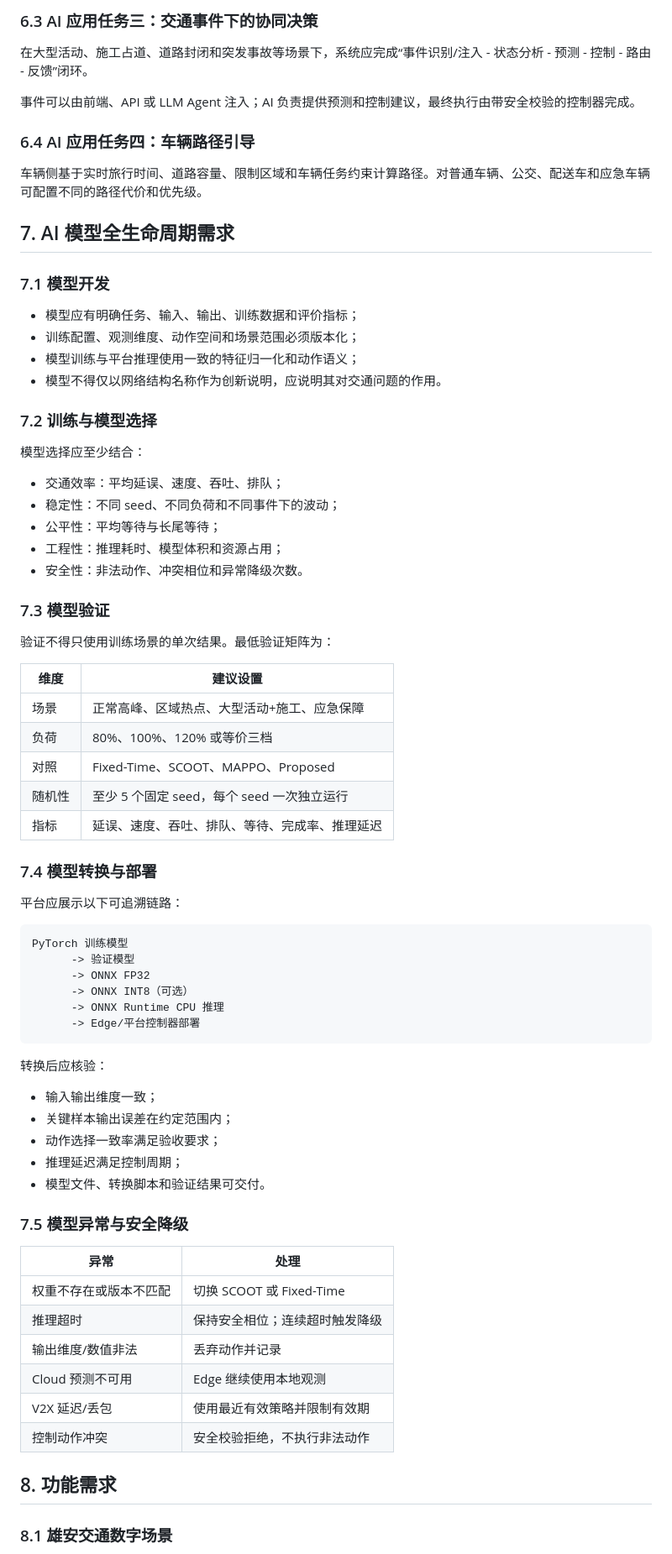
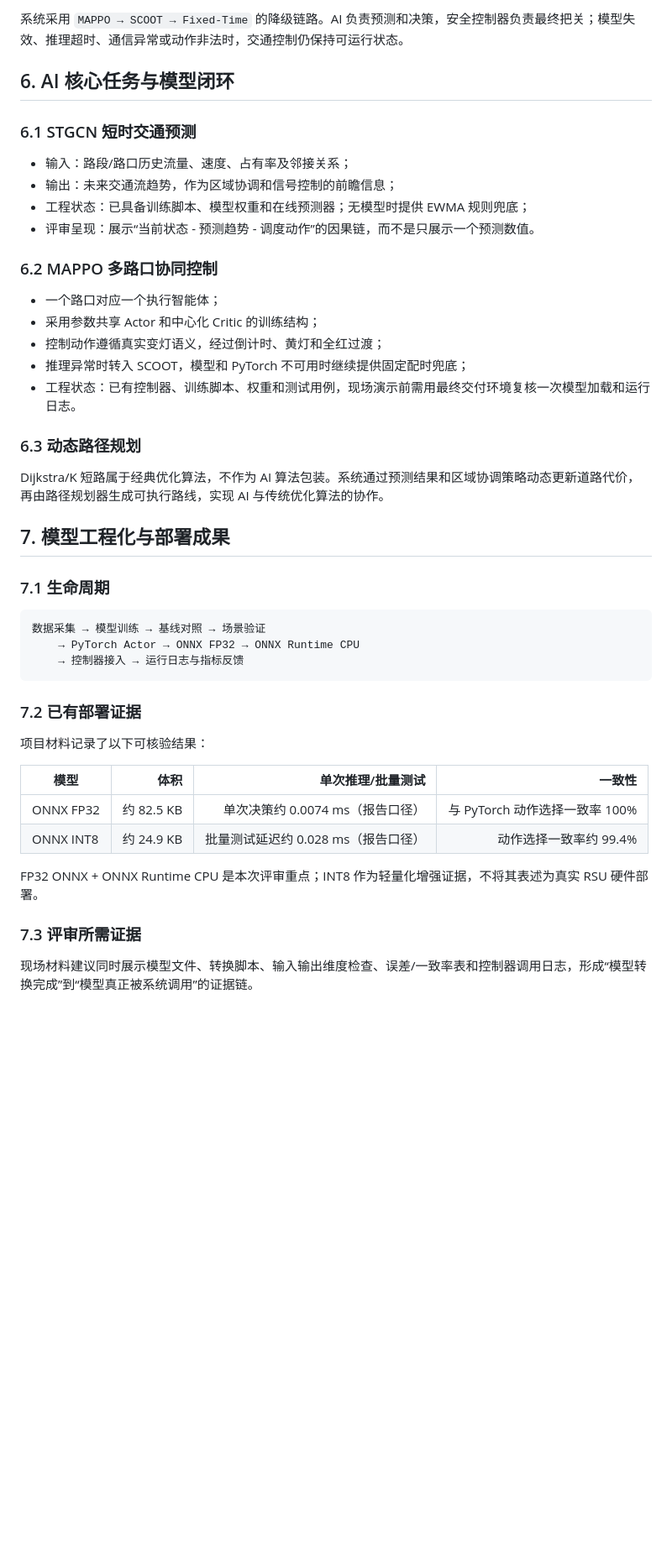
Before and after one commit to ztheodore665-svg/CodexWork2, a Markdown page: 雄安路网/赛道C评审版需求文档.md, the part around one of its changes. Shown at 84% size. Drawn GitHub-style; blank space fills up the shorter version.

````diff
--- a/雄安路网/赛道C评审版需求文档.md
+++ b/雄安路网/赛道C评审版需求文档.md
@@ -131,78 +108,49 @@ MAPPO 将多个信号路口作为协同智能体，根据本地队列、相位
 
-### 6.3 AI 应用任务三：交通事件下的协同决策
+系统采用 `MAPPO → SCOOT → Fixed-Time` 的降级链路。AI 负责预测和决策，安全控制器负责最终把关；模型失效、推理超时、通信异常或动作非法时，交通控制仍保持可运行状态。
 
-在大型活动、施工占道、道路封闭和突发事故等场景下，系统应完成“事件识别/注入 - 状态分析 - 预测 - 控制 - 路由 - 反馈”闭环。
+## 6. AI 核心任务与模型闭环
 
-事件可以由前端、API 或 LLM Agent 注入；AI 负责提供预测和控制建议，最终执行由带安全校验的控制器完成。
+### 6.1 STGCN 短时交通预测
 
-### 6.4 AI 应用任务四：车辆路径引导
+- 输入：路段/路口历史流量、速度、占有率及邻接关系；
+- 输出：未来交通流趋势，作为区域协调和信号控制的前瞻信息；
+- 工程状态：已具备训练脚本、模型权重和在线预测器；无模型时提供 EWMA 规则兜底；
+- 评审呈现：展示“当前状态 - 预测趋势 - 调度动作”的因果链，而不是只展示一个预测数值。
 
-车辆侧基于实时旅行时间、道路容量、限制区域和车辆任务约束计算路径。对普通车辆、公交、配送车和应急车辆可配置不同的路径代价和优先级。
+### 6.2 MAPPO 多路口协同控制
 
-## 7. AI 模型全生命周期需求
+- 一个路口对应一个执行智能体；
+- 采用参数共享 Actor 和中心化 Critic 的训练结构；
+- 控制动作遵循真实变灯语义，经过倒计时、黄灯和全红过渡；
+- 推理异常时转入 SCOOT，模型和 PyTorch 不可用时继续提供固定配时兜底；
+- 工程状态：已有控制器、训练脚本、权重和测试用例，现场演示前需用最终交付环境复核一次模型加载和运行日志。
 
-### 7.1 模型开发
+### 6.3 动态路径规划
 
-- 模型应有明确任务、输入、输出、训练数据和评价指标；
-- 训练配置、观测维度、动作空间和场景范围必须版本化；
-- 模型训练与平台推理使用一致的特征归一化和动作语义；
-- 模型不得仅以网络结构名称作为创新说明，应说明其对交通问题的作用。
+Dijkstra/K 短路属于经典优化算法，不作为 AI 算法包装。系统通过预测结果和区域协调策略动态更新道路代价，再由路径规划器生成可执行路线，实现 AI 与传统优化算法的协作。
 
-### 7.2 训练与模型选择
+## 7. 模型工程化与部署成果
 
-模型选择应至少结合：
-
-- 交通效率：平均延误、速度、吞吐、排队；
-- 稳定性：不同 seed、不同负荷和不同事件下的波动；
-- 公平性：平均等待与长尾等待；
-- 工程性：推理耗时、模型体积和资源占用；
-- 安全性：非法动作、冲突相位和异常降级次数。
-
-### 7.3 模型验证
-
-验证不得只使用训练场景的单次结果。最低验证矩阵为：
-
-| 维度 | 建议设置 |
-|---|---|
-| 场景 | 正常高峰、区域热点、大型活动+施工、应急保障 |
-| 负荷 | 80%、100%、120% 或等价三档 |
-| 对照 | Fixed-Time、SCOOT、MAPPO、Proposed |
-| 随机性 | 至少 5 个固定 seed，每个 seed 一次独立运行 |
-| 指标 | 延误、速度、吞吐、排队、等待、完成率、推理延迟 |
-
-### 7.4 模型转换与部署
-
-平台应展示以下可追溯链路：
+### 7.1 生命周期
 
 ```text
-PyTorch 训练模型
-      -> 验证模型
-      -> ONNX FP32
-      -> ONNX INT8（可选）
-      -> ONNX Runtime CPU 推理
-      -> Edge/平台控制器部署
+数据采集 → 模型训练 → 基线对照 → 场景验证
+    → PyTorch Actor → ONNX FP32 → ONNX Runtime CPU
+    → 控制器接入 → 运行日志与指标反馈
 ```
 
-转换后应核验：
+### 7.2 已有部署证据
 
-- 输入输出维度一致；
-- 关键样本输出误差在约定范围内；
-- 动作选择一致率满足验收要求；
-- 推理延迟满足控制周期；
-- 模型文件、转换脚本和验证结果可交付。
+项目材料记录了以下可核验结果：
 
-### 7.5 模型异常与安全降级
+| 模型 | 体积 | 单次推理/批量测试 | 一致性 |
+|---|---:|---:|---:|
+| ONNX FP32 | 约 82.5 KB | 单次决策约 0.0074 ms（报告口径） | 与 PyTorch 动作选择一致率 100% |
+| ONNX INT8 | 约 24.9 KB | 批量测试延迟约 0.028 ms（报告口径） | 动作选择一致率约 99.4% |
 
-| 异常 | 处理 |
-|---|---|
-| 权重不存在或版本不匹配 | 切换 SCOOT 或 Fixed-Time |
-| 推理超时 | 保持安全相位；连续超时触发降级 |
-| 输出维度/数值非法 | 丢弃动作并记录 |
-| Cloud 预测不可用 | Edge 继续使用本地观测 |
-| V2X 延迟/丢包 | 使用最近有效策略并限制有效期 |
-| 控制动作冲突 | 安全校验拒绝，不执行非法动作 |
+FP32 ONNX + ONNX Runtime CPU 是本次评审重点；INT8 作为轻量化增强证据，不将其表述为真实 RSU 硬件部署。
 
-## 8. 功能需求
+### 7.3 评审所需证据
 
-### 8.1 雄安交通数字场景
+现场材料建议同时展示模型文件、转换脚本、输入输出维度检查、误差/一致率表和控制器调用日志，形成“模型转换完成”到“模型真正被系统调用”的证据链。
 
````
Also changed, not shown: other parts of 雄安路网/赛道C评审版需求文档.md (+173 -209 lines).
